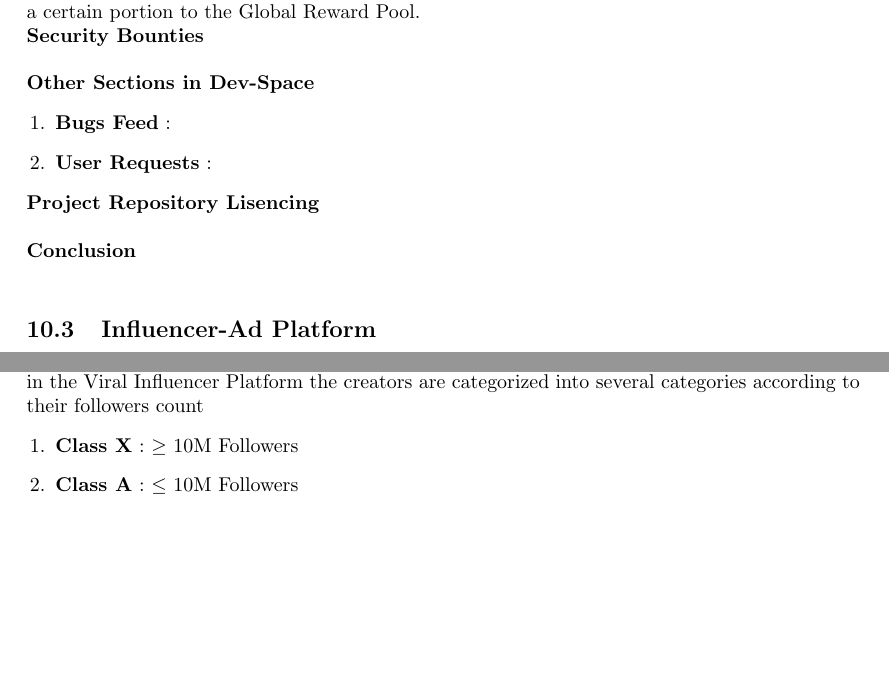
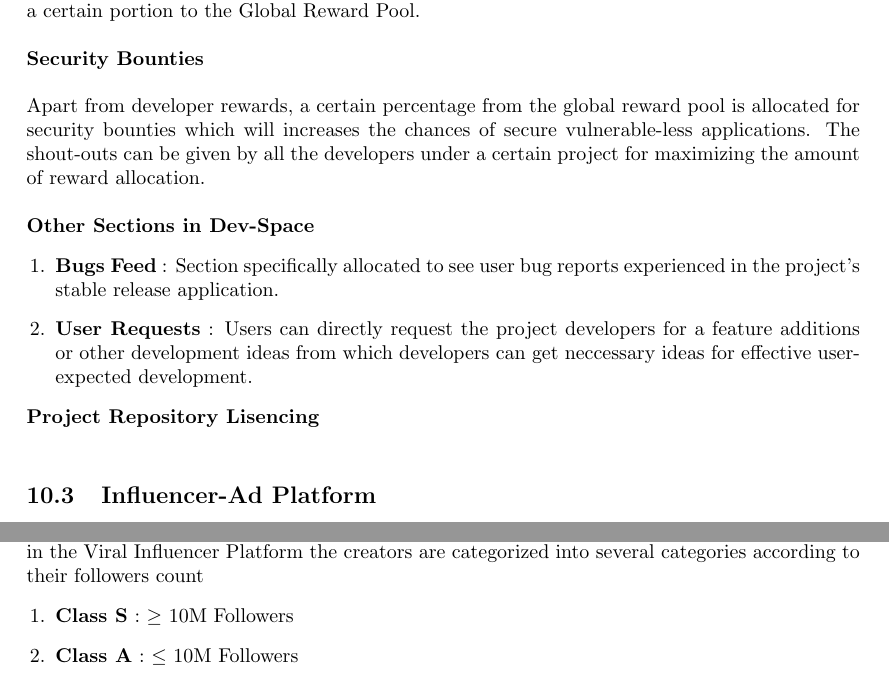
Before and after one commit to viralfoundation/Technical-Whitepaper-LaTeX, a LaTeX paper (Whitepaper.tex): two parts of pages 68 and 69 of 90, joined at a grey line, cut so that both start at the same text, the shorter picture padded with empty space. Compiled offline with pdfLaTeX.

Commit message:
dev-space commit

```diff
--- a/Whitepaper.tex
+++ b/Whitepaper.tex
@@ -2193,27 +2174,19 @@ The rewards are based on democratic voting where every developer will have their
 
 \textbf{New Project Proposals}\\
 
-One of the prominent advantages of Viral's POSI- Paid Open Source Initiative is that creative developers will come up new ideas and significant features which will be annexed to the viral social media application, child platforms or the blockchain environment. These ideas usually in other open-source projects is left out openly where the bootstrapper (developer) will eventually start-up the developement and will carried by other public developers that will result in developers abandoning the project, leaving it's code vulnerable (not updated frequently) due to various factors such as finance, time allocation, work-load.  New projects will be financed by the Viral DAO and will be paid accordingly for every merge request by the public developers to the project repository. Application for financing the projects can be applied by creating a proposal in the governance portal of the Viral DAO platform which will be explained vividly in the Governance section of the Whitepaper. The bootstrappers of the new projects shall request to submit a whitepaper explaining the technical information of the project and the financing rounds information by which a vote will be conducted and the funds will be sent from the Viral-DAO Tresury. Commisions or profit taken from the solutions offered by the developers should allocate a certain portion to the Global Reward Pool.
+One of the prominent advantages of Viral's POSI- Paid Open Source Initiative is that creative developers will come up new ideas and significant features which will be annexed to the viral social media application, child platforms or the blockchain environment. These ideas usually in other open-source projects is left out openly where the bootstrapper (developer) will eventually start-up the developement and will carried by other public developers that will result in developers abandoning the project, leaving it's code vulnerable (not updated frequently) due to various factors such as finance, time allocation, work-load.  New projects will be financed by the Viral DAO and will be paid accordingly for every merge request by the public developers to the project repository. Application for financing the projects can be applied by creating a proposal in the governance portal of the Viral DAO platform which will be explained vividly in the Governance section of the Whitepaper. The bootstrappers of the new projects shall request to submit a whitepaper explaining the technical information of the project and the financing rounds information by which a vote will be conducted and the funds will be sent from the Viral-DAO Tresury. Commisions or profit taken from the solutions offered by the developers should allocate a certain portion to the Global Reward Pool. \\
 
 \textbf{Security Bounties}\\
 
-
+Apart from developer rewards, a certain percentage from the global reward pool is allocated for security bounties which will increases the chances of secure vulnerable-less applications. The shout-outs can be given by all the developers under a certain project for maximizing the amount of reward allocation.\\
 
 \textbf{Other Sections in Dev-Space}
 \begin{enumerate}[leftmargin=+0.2in]
-\item \textbf{Bugs Feed} :
-\item \textbf{User Requests} :
+\item \textbf{Bugs Feed} : Section specifically allocated to see user bug reports experienced in the project's stable release application.
+\item \textbf{User Requests} : Users can directly request the project developers for a feature additions or other development ideas from which developers can get neccessary ideas for effective user-expected development.
 \end{enumerate}
 
 \textbf{Project Repository Lisencing}\\
-
-\textbf{Conclusion}\\
-
-
-
-
-
-
 
 
 \subsection{Influencer-Ad Platform}
@@ -2231,7 +2204,7 @@ Viral Influencer Ad-Platform is a place where influencers get connected with bra
 
 Businesses looking for influencers for their next ad-campaign shall look in terms of followers count on a specific profile where larger brands involve bigger influencers ($\geq$ million followers) and medium enterprises involve smaller influencers ($\leq$ million followers). For seamless results in the Viral Influencer Platform the creators are categorized into several categories according to their followers count
 \begin{enumerate}[leftmargin=+0.2in]
-\item \textbf{Class X} : $\geq$ 10M Followers
+\item \textbf{Class S} : $\geq$ 10M Followers
 \item \textbf{Class A} : $\leq$ 10M Followers
 \item \textbf{Class B} : $\leq$ 1M Followers
 \item \textbf{Class C} : $\leq$ 500K Followers
```
Also changed, not shown: Whitepaper.tex (25 more changed lines), 4 other files.
